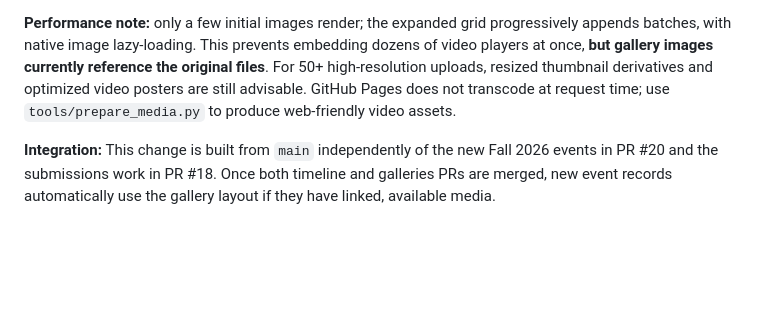
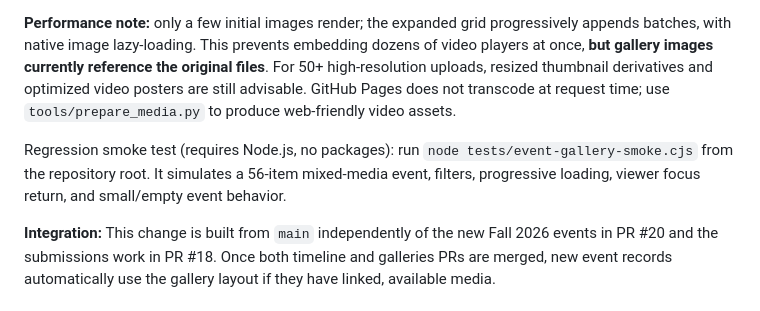
Before and after one commit to tauterlion/mozarella-sticks-archive, a Markdown page: README.md, the part around the change. GitHub-like rendering; blank space fills up the shorter version.

Commit message:
Add dependency-free gallery regression test instructions

```diff
--- a/README.md
+++ b/README.md
@@ -204,6 +204,8 @@ Curators can optionally select a photographic cover without adding a new asset:
 
 **Performance note:** only a few initial images render; the expanded grid progressively appends batches, with native image lazy-loading. This prevents embedding dozens of video players at once, **but gallery images currently reference the original files**. For 50+ high-resolution uploads, resized thumbnail derivatives and optimized video posters are still advisable. GitHub Pages does not transcode at request time; use `tools/prepare_media.py` to produce web-friendly video assets.
 
+Regression smoke test (requires Node.js, no packages): run `node tests/event-gallery-smoke.cjs` from the repository root. It simulates a 56-item mixed-media event, filters, progressive loading, viewer focus return, and small/empty event behavior.
+
 **Integration:** This change is built from `main` independently of the new Fall 2026 events in PR #20 and the submissions work in PR #18. Once both timeline and galleries PRs are merged, new event records automatically use the gallery layout if they have linked, available media.
 
 ## Media Manager
```
